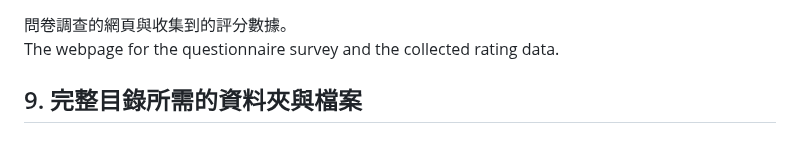
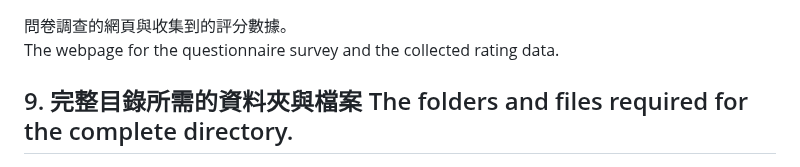
Before and after one commit to snowmint/Music-to-motion_generation_with_symbolic_surrogates, a Markdown page: README.md, the part around the change. GitHub-like rendering.

```diff
--- a/README.md
+++ b/README.md
@@ -86,5 +86,5 @@ Additional test data for the testing phase.
 問卷調查的網頁與收集到的評分數據。 <br/>
 The webpage for the questionnaire survey and the collected rating data.
 
-## 9. 完整目錄所需的資料夾與檔案
+## 9. 完整目錄所需的資料夾與檔案 The folders and files required for the complete directory.
 <img src="https://github.com/snowmint/Music-to-motion_generation_with_symbolic_surrogates/blob/main/directory_view.png?raw=true" width="600">
```
